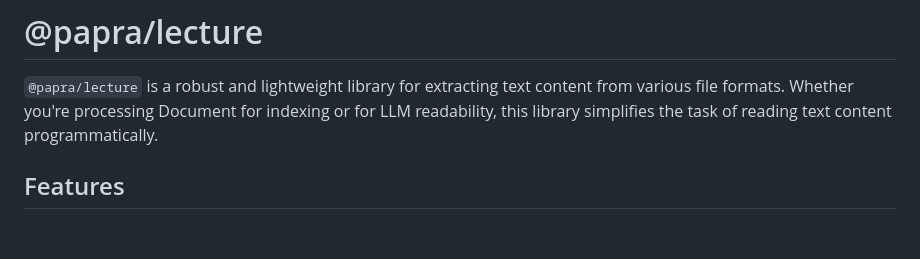
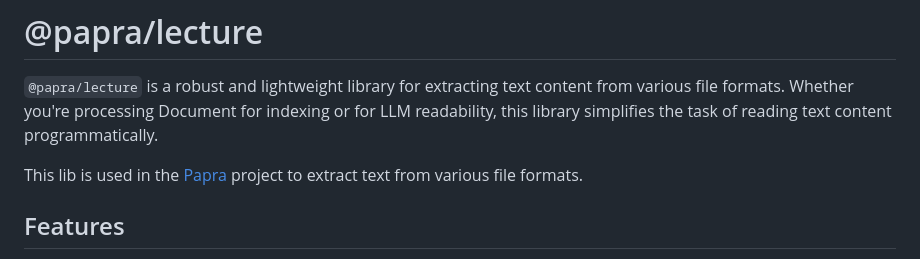
Before and after one commit to pricootz/papra, a Markdown page: README.md, the part around the change. Drawn GitHub-style; blank space fills up the shorter version.

Commit message:
docs(readme): update README to include usage in Papra project

```diff
--- a/README.md
+++ b/README.md
@@ -1,6 +1,8 @@
 # @papra/lecture
 
 `@papra/lecture` is a robust and lightweight library for extracting text content from various file formats. Whether you're processing Document for indexing or for LLM readability, this library simplifies the task of reading text content programmatically.
+
+This lib is used in the [Papra](https://papra.app) project to extract text from various file formats.
 
 ## Features
 
```
